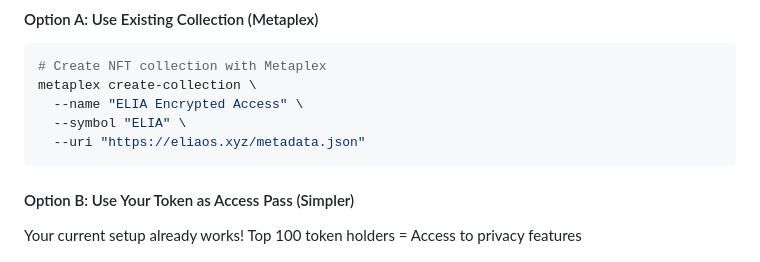
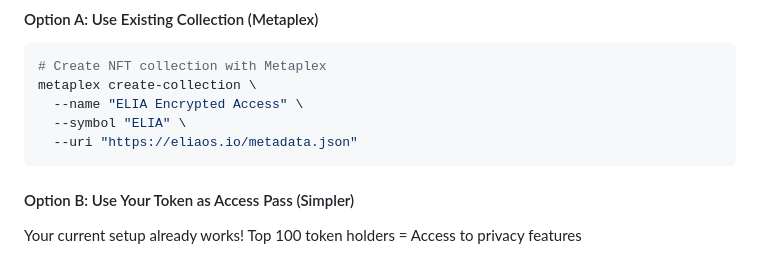
Before and after one commit to ELIA-OS/project-elia, a Markdown page: Encryptals.MD, the part around the change. Drawn GitHub-style.

````diff
--- a/Encryptals.MD
+++ b/Encryptals.MD
@@ -46,7 +46,7 @@ For NFT collection, you need to:
 metaplex create-collection \
   --name "ELIA Encrypted Access" \
   --symbol "ELIA" \
-  --uri "https://eliaos.xyz/metadata.json"
+  --uri "https://eliaos.io/metadata.json"
 ```
 
 #### Option B: Use Your Token as Access Pass (Simpler)
````
